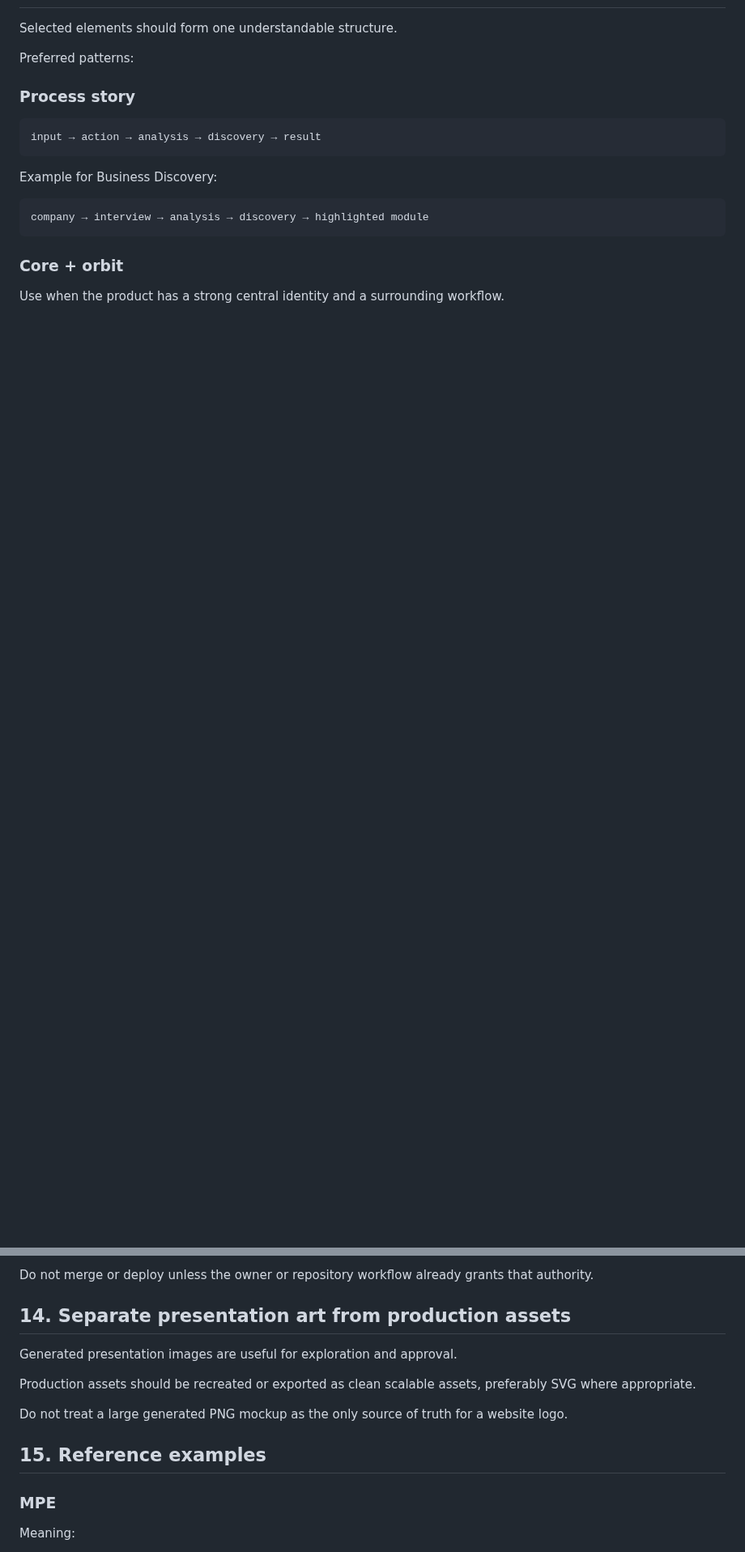
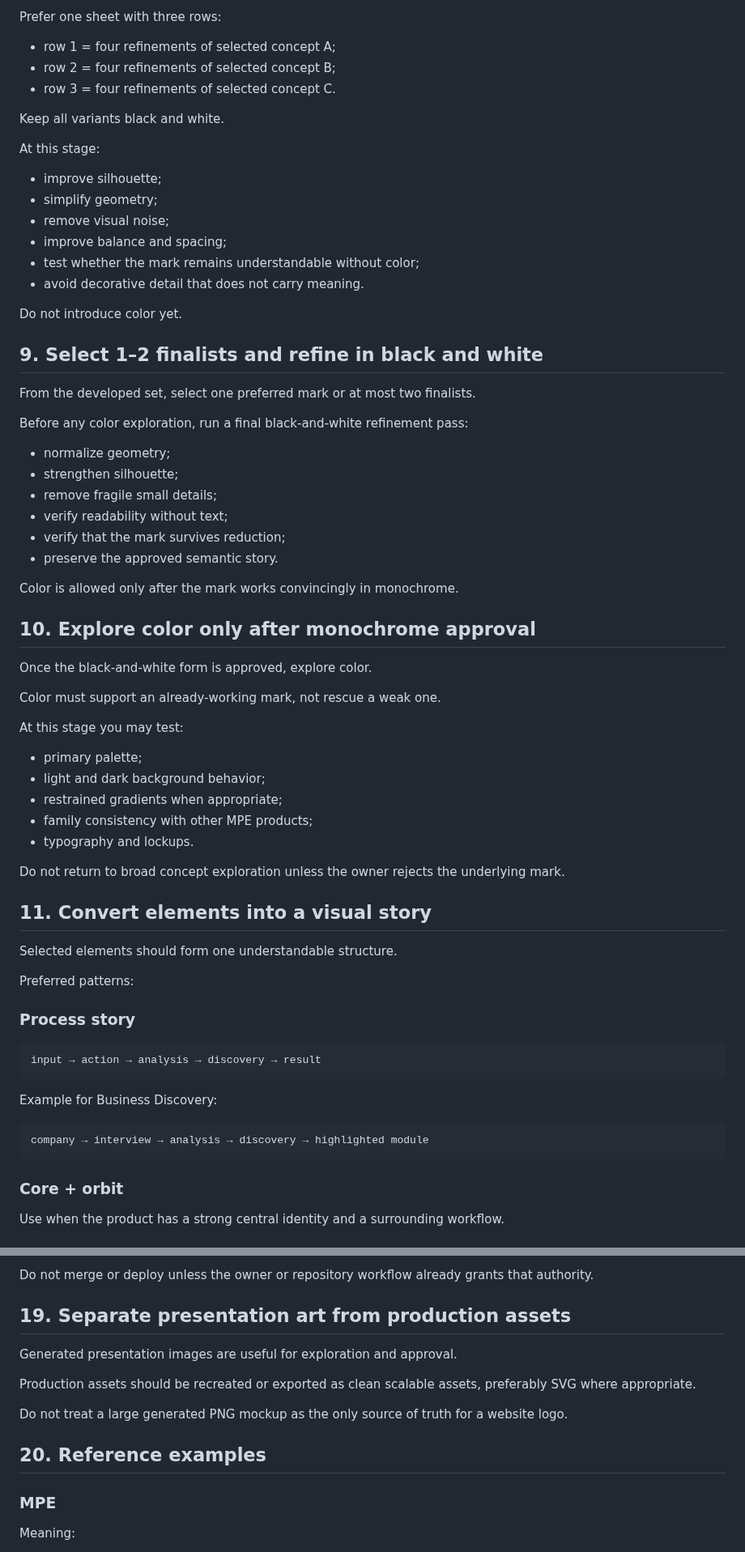
Before and after one commit to Murkin1980/murat-project-engineer, a Markdown page: skills/mpe-logo-creation/SKILL.md, 2 parts joined by grey strips. Shown at 81% size. Drawn GitHub-style; blank space fills up the shorter version.

Commit message:
Extend MPE logo skill with black-and-white divergence funnel

```diff
--- a/skills/mpe-logo-creation/SKILL.md
+++ b/skills/mpe-logo-creation/SKILL.md
@@ -136,3 +228,54 @@ Minor composition details can be resolved autonomously.
+Prefer one sheet with three rows:
+
+- row 1 = four refinements of selected concept A;
+- row 2 = four refinements of selected concept B;
+- row 3 = four refinements of selected concept C.
+
+Keep all variants black and white.
+
+At this stage:
+
+- improve silhouette;
+- simplify geometry;
+- remove visual noise;
+- improve balance and spacing;
+- test whether the mark remains understandable without color;
+- avoid decorative detail that does not carry meaning.
+
+Do not introduce color yet.
+
+## 9. Select 1–2 finalists and refine in black and white
+
+From the developed set, select one preferred mark or at most two finalists.
+
+Before any color exploration, run a final black-and-white refinement pass:
+
+- normalize geometry;
+- strengthen silhouette;
+- remove fragile small details;
+- verify readability without text;
+- verify that the mark survives reduction;
+- preserve the approved semantic story.
+
+Color is allowed only after the mark works convincingly in monochrome.
+
+## 10. Explore color only after monochrome approval
+
+Once the black-and-white form is approved, explore color.
+
+Color must support an already-working mark, not rescue a weak one.
+
+At this stage you may test:
+
+- primary palette;
+- light and dark background behavior;
+- restrained gradients when appropriate;
+- family consistency with other MPE products;
+- typography and lockups.
+
+Do not return to broad concept exploration unless the owner rejects the underlying mark.
+
+## 11. Convert elements into a visual story
 
 Selected elements should form one understandable structure.
 
@@ -312,7 +455,7 @@ The README should record:
 
 Do not merge or deploy unless the owner or repository workflow already grants that authority.
 
-## 14. Separate presentation art from production assets
+## 19. Separate presentation art from production assets
 
 Generated presentation images are useful for exploration and approval.
 
@@ -320,7 +463,7 @@ Production assets should be recreated or exported as clean scalable assets, pref
 
 Do not treat a large generated PNG mockup as the only source of truth for a website logo.
 
-## 15. Reference examples
+## 20. Reference examples
 
 ### MPE
 
```
Also changed, not shown: other parts of skills/mpe-logo-creation/SKILL.md (+110 -14 lines).
